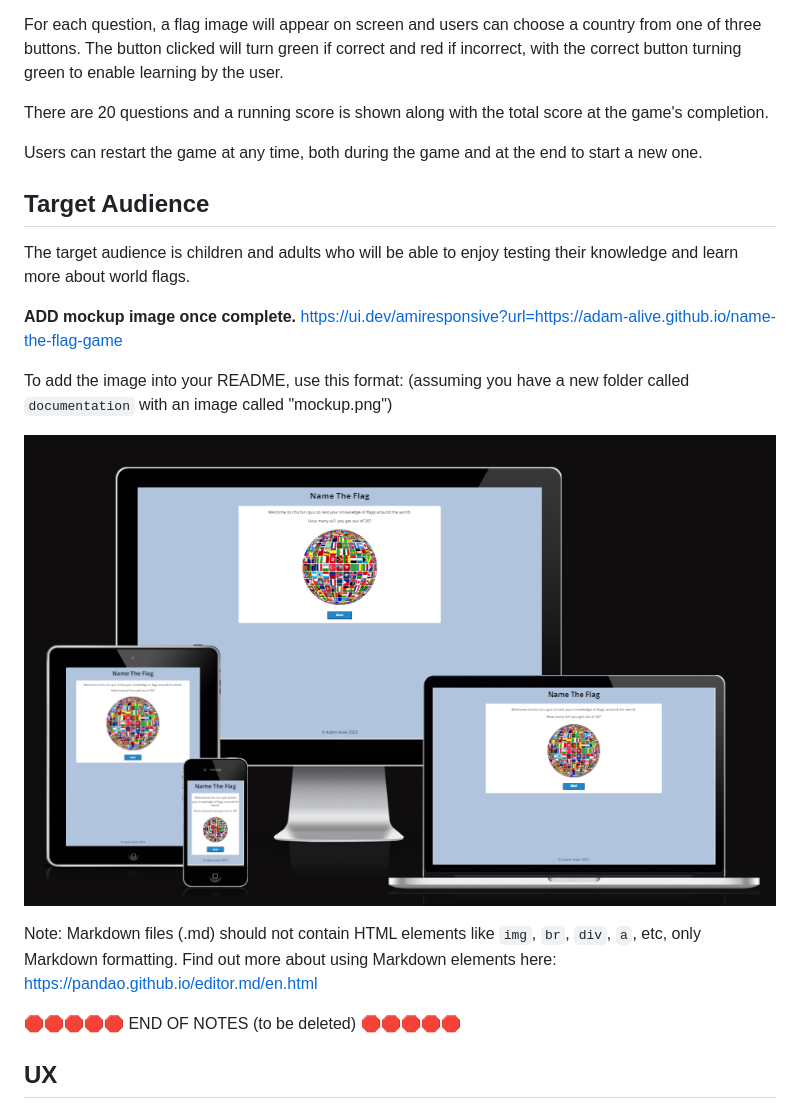
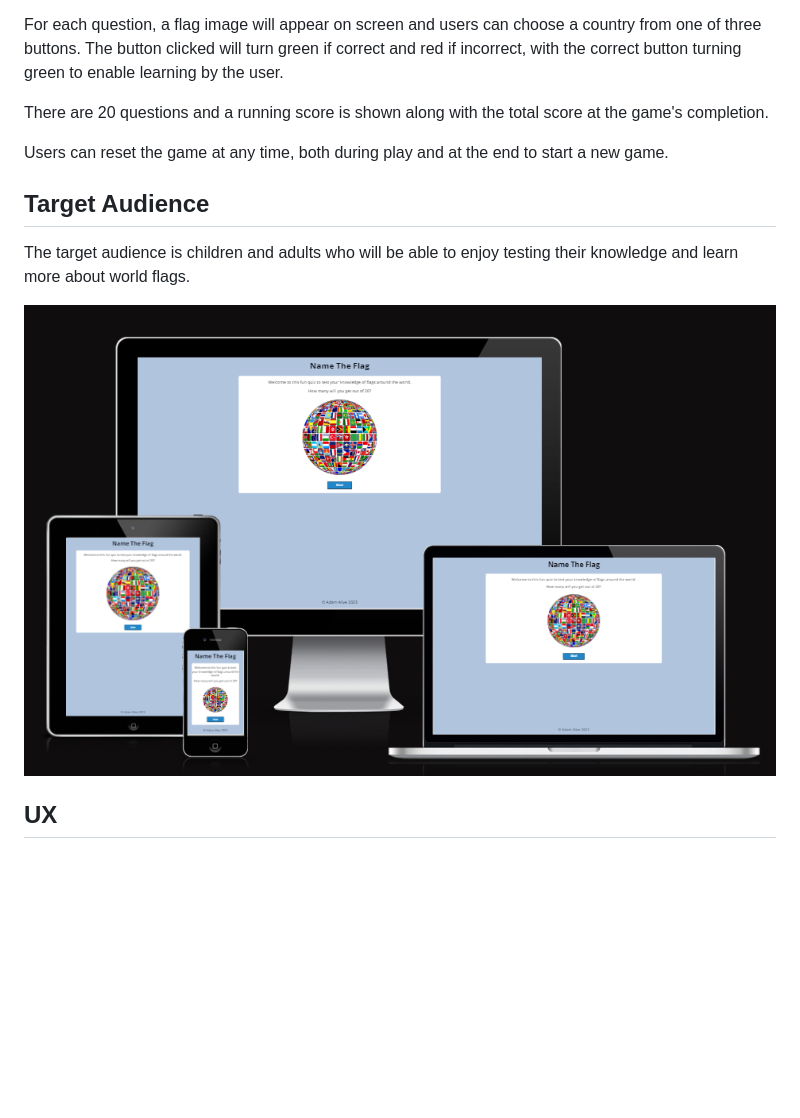
Before and after one commit to Adam-Alive/name-the-flag-game, a Markdown page: README.md, the part around the change printed below. GitHub-like rendering; blank space fills up the shorter version.

```diff
--- a/README.md
+++ b/README.md
@@ -9,24 +9,12 @@ For each question, a flag image will appear on screen and users can choose a cou
 
 There are 20 questions and a running score is shown along with the total score at the game's completion.
 
-Users can restart the game at any time, both during the game and at the end to start a new one.
+Users can reset the game at any time, both during play and at the end to start a new game.
 
 ## Target Audience
 The target audience is children and adults who will be able to enjoy testing their knowledge and learn more about world flags.
 
-**ADD mockup image once complete.**
-<https://ui.dev/amiresponsive?url=https://adam-alive.github.io/name-the-flag-game>
-
-To add the image into your README, use this format:
-(assuming you have a new folder called `documentation` with an image called "mockup.png")
-
-![screenshot](documentation/mockup.png)
-
-Note: Markdown files (.md) should not contain HTML elements like `img`, `br`, `div`, `a`, etc, only Markdown formatting.
-Find out more about using Markdown elements here:
-<https://pandao.github.io/editor.md/en.html>
-
-🛑🛑🛑🛑🛑 END OF NOTES (to be deleted) 🛑🛑🛑🛑🛑
+![Game Mockup](documentation/mockup.png)
 
 ## UX
 ### Initial Design
```
Also changed, not shown: other parts of README.md (+7 -11 lines), documentation/initial-design.png (added), 1 other file.
